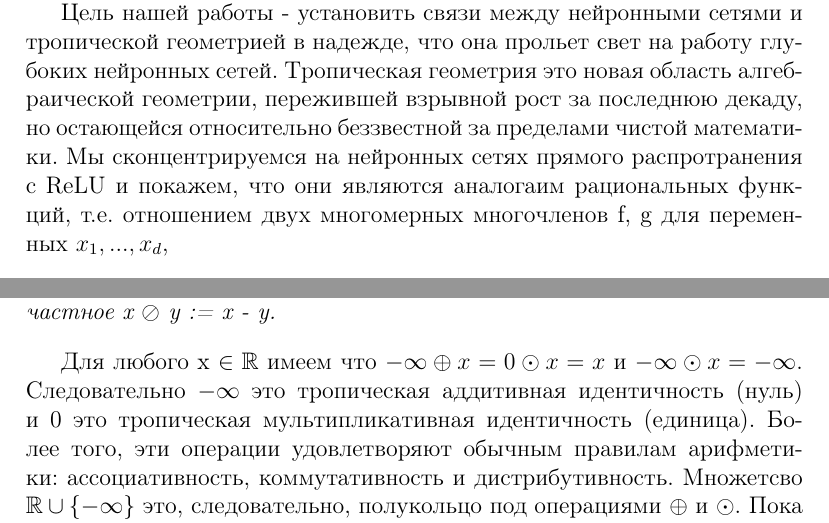
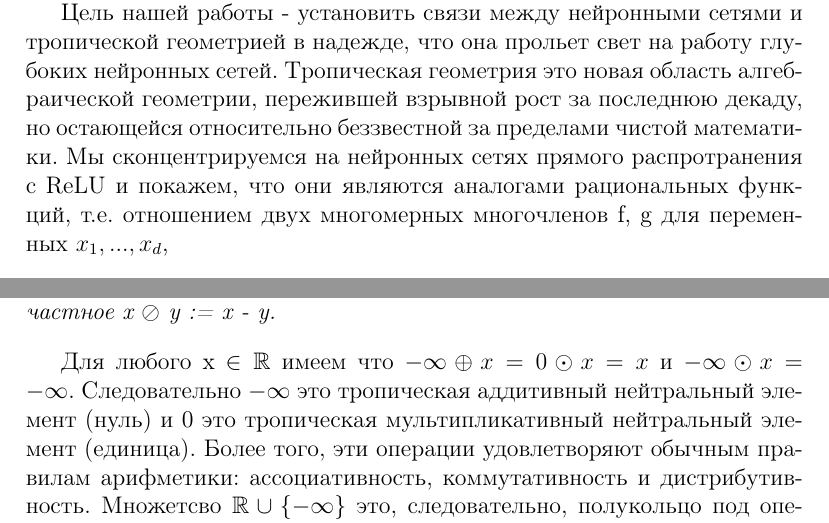
Before and after one commit to MaximOlifer/Bounding-and-Counting-Linear-Regions-of-Deep-Neural-Networks---translation, a LaTeX document (Tropical Geometry.tex): two parts of pages 3 and 4 of 23, joined at a grey line, cut so that both start at the same text. Compiled offline with pdfLaTeX.

Commit message:
Some fixes

```diff
--- a/Tropical Geometry.tex
+++ b/Tropical Geometry.tex
@@ -32,5 +32,5 @@
 
-	Цель нашей работы - установить связи между нейронными сетями и тропической геометрией в надежде, что она прольет свет на работу глубоких нейронных сетей. Тропическая геометрия это новая область алгебраической геометрии, пережившей взрывной рост за последнюю декаду, но остающейся относительно беззвестной за пределами чистой математики. Мы сконцентрируемся на нейронных сетях прямого распротранения с ReLU и покажем, что они являются аналогаим рациональных функций, т.е. отношением двух многомерных многочленов f, g для переменных $x_1,...,x_d$,
+	Цель нашей работы - установить связи между нейронными сетями и тропической геометрией в надежде, что она прольет свет на работу глубоких нейронных сетей. Тропическая геометрия это новая область алгебраической геометрии, пережившей взрывной рост за последнюю декаду, но остающейся относительно беззвестной за пределами чистой математики. Мы сконцентрируемся на нейронных сетях прямого распротранения с ReLU и покажем, что они являются аналогами рациональных функций, т.е. отношением двух многомерных многочленов f, g для переменных $x_1,...,x_d$,
 
 	\begin{equation*}
 	\frac{f(x_1,...,x_d)}{g(x_1,...,x_d)},
@@ -57,7 +57,7 @@
 		Для x, y $\in $ $ \mathbb{R}$ их тропическая сумма это x $\bigoplus$ y := max\{x, y\}; их тропическое произведение это x $\odot$ y := x + y; тропическое частное x $\oslash$ y := x - y.
 	\end{Definition}
 
-	Для любого x $\in \mathbb{R}$ имеем что $- \infty \oplus x = 0 \odot x = x$ и $- \infty \odot x = - \infty $. Следовательно $ - \infty$ это тропическая аддитивная идентичность (нуль) и 0 это тропическая мультипликативная идентичность (единица). Более того, эти операции удовлетворяют обычным правилам арифметики: ассоциативность, коммутативность и дистрибутивность. Множетсво $ \mathbb{R} \cup \{ - \infty\} $ это, следовательно, полукольцо под операциями $\oplus$ и $\odot$. Пока это не кольцо (не хватает аддитивной инверсии), однако можно создать много алгебраических объектов (например, матрицы, многочлены, тенсоры и т.д.) и понятий (например, ранг, детерминант, степень и т.д.) над тропическим полукольцом - данный объект, вкратце, образовывает предмет тропической геометрии.
+	Для любого x $\in \mathbb{R}$ имеем что $- \infty \oplus x = 0 \odot x = x$ и $- \infty \odot x = - \infty $. Следовательно $ - \infty$ это тропическая аддитивный нейтральный элемент (нуль) и 0 это тропическая мультипликативный нейтральный элемент (единица). Более того, эти операции удовлетворяют обычным правилам арифметики: ассоциативность, коммутативность и дистрибутивность. Множетсво $ \mathbb{R} \cup \{ - \infty\} $ это, следовательно, полукольцо под операциями $\oplus$ и $\odot$. Пока это не кольцо (не хватает аддитивной инверсии), однако можно создать много алгебраических объектов (например, матрицы, многочлены, тенсоры и т.д.) и понятий (например, ранг, детерминант, степень и т.д.) над тропическим полукольцом - данный объект, вкратце, образовывает предмет тропической геометрии.
 
 	Пусть $ \mathbb{N} = \{n \in \mathbb{Z} : n \geq 0\}$. Для целого $a \in \mathbb{N}$, возводение $x \in \mathbb{R}$ в a-ю степень тоже самое, что умножение $x$ на себя $a$ раз. Если стандартное умножение заменить на тропическое умножение, получится \textit{тропическая степень}
 
```
Also changed, not shown: Tropical Geometry.tex (4 more changed lines).
